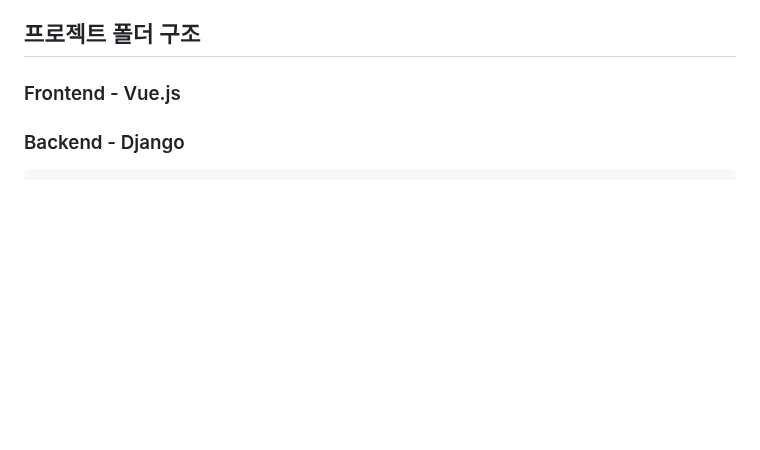
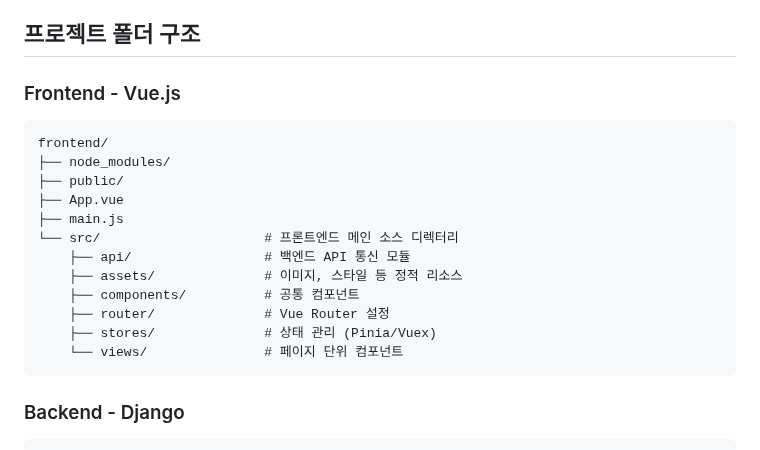
Before and after one commit to chaezerojj/BOOKLUV, a Markdown page: README.md, the part around the change. GitHub-like rendering; blank space fills up the shorter version.

````diff
--- a/README.md
+++ b/README.md
@@ -60,6 +60,20 @@
 
 ## 프로젝트 폴더 구조
 ### Frontend - Vue.js
+```
+frontend/
+├── node_modules/
+├── public/
+├── App.vue
+├── main.js
+└── src/                     # 프론트엔드 메인 소스 디렉터리
+    ├── api/                 # 백엔드 API 통신 모듈
+    ├── assets/              # 이미지, 스타일 등 정적 리소스
+    ├── components/          # 공통 컴포넌트
+    ├── router/              # Vue Router 설정
+    ├── stores/              # 상태 관리 (Pinia/Vuex)
+    └── views/               # 페이지 단위 컴포넌트
+```
 ### Backend - Django
 ```
 backend/
````
